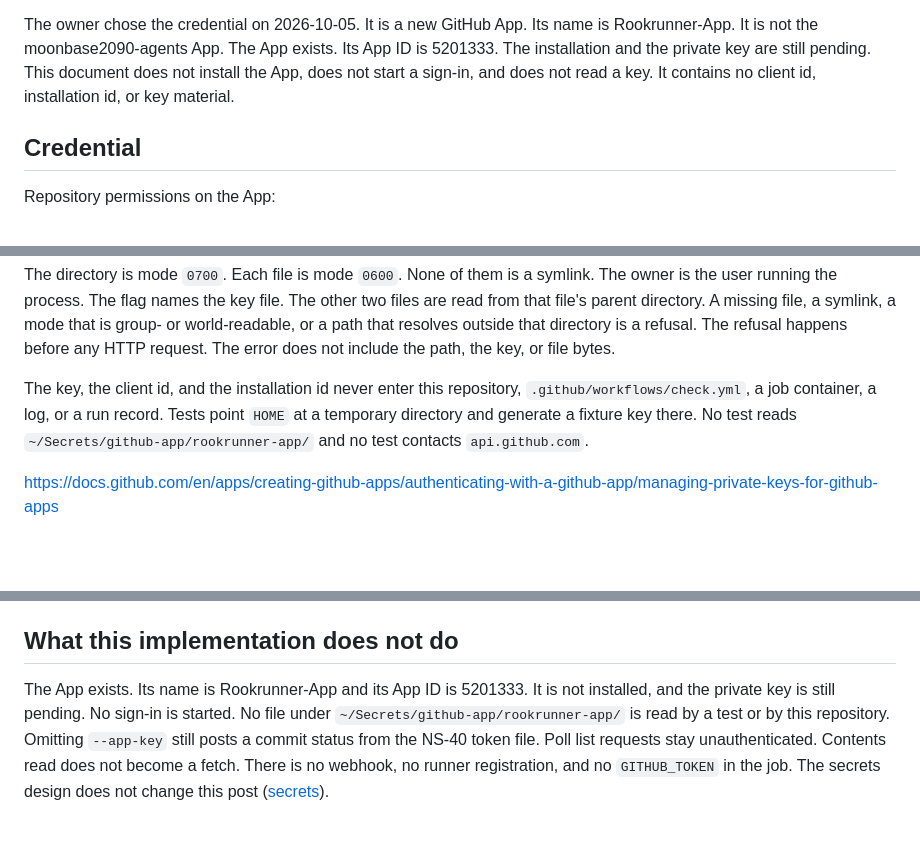
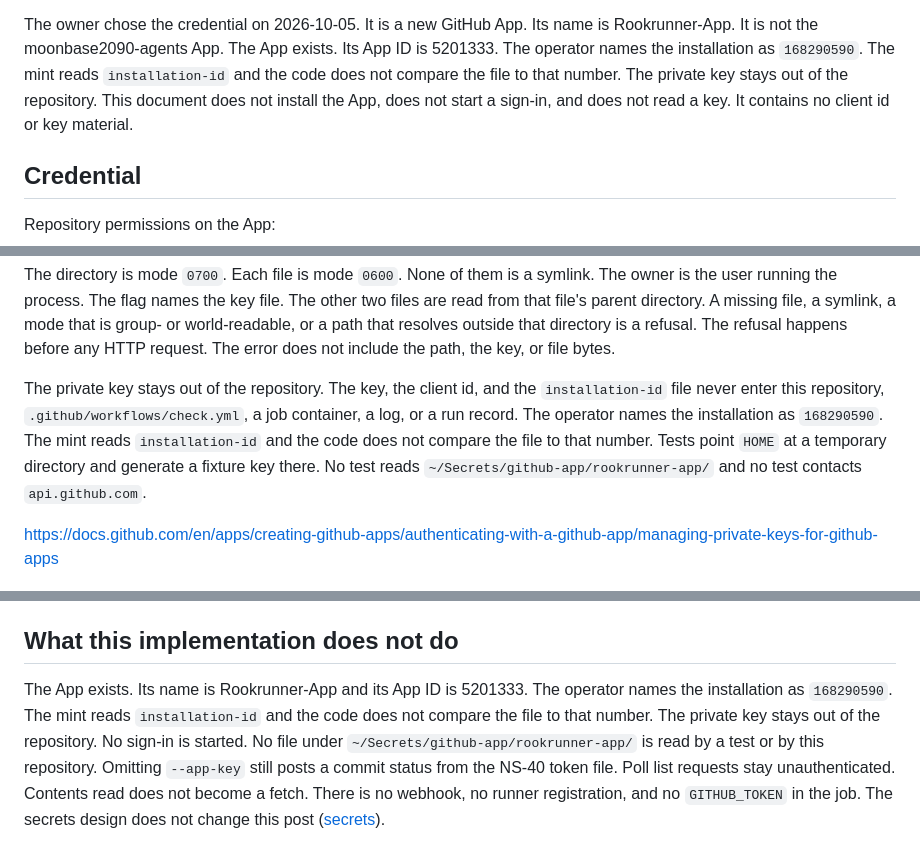
Before and after one commit to moonbase2090/rookrunner, a Markdown page: docs/design/check-runs.md, 3 parts joined by grey strips. Rendered like a GitHub page; blank space fills up the shorter version.

```diff
--- a/docs/design/check-runs.md
+++ b/docs/design/check-runs.md
@@ -14,10 +14,12 @@ on 2026-10-05.
 
 The owner chose the credential on 2026-10-05. It is a new GitHub App.
 Its name is Rookrunner-App. It is not the moonbase2090-agents App.
-The App exists. Its App ID is 5201333. The installation and the
-private key are still pending. This document does not install the
+The App exists. Its App ID is 5201333. The operator names the
+installation as `168290590`. The mint reads `installation-id` and
+the code does not compare the file to that number. The private key
+stays out of the repository. This document does not install the
 App, does not start a sign-in, and does not read a key. It contains
-no client id, installation id, or key material.
+no client id or key material.
 
 ## Credential
 
@@ -56,9 +58,12 @@ world-readable, or a path that resolves outside that directory is a
 refusal. The refusal happens before any HTTP request. The error does
 not include the path, the key, or file bytes.
 
-The key, the client id, and the installation id never enter this
-repository, `.github/workflows/check.yml`, a job container, a log, or
-a run record. Tests point `HOME` at a temporary directory and generate
+The private key stays out of the repository. The key, the client
+id, and the `installation-id` file never enter this repository,
+`.github/workflows/check.yml`, a job container, a log, or a run
+record. The operator names the installation as `168290590`. The
+mint reads `installation-id` and the code does not compare the file
+to that number. Tests point `HOME` at a temporary directory and generate
 a fixture key there. No test reads `~/Secrets/github-app/rookrunner-app/`
 and no test contacts `api.github.com`.
 
@@ -222,7 +227,9 @@ does not remove that warning.
 ## What this implementation does not do
 
 The App exists. Its name is Rookrunner-App and its App ID is
-5201333. It is not installed, and the private key is still pending.
+5201333. The operator names the installation as `168290590`. The
+mint reads `installation-id` and the code does not compare the file
+to that number. The private key stays out of the repository.
 No sign-in is started. No file under
 `~/Secrets/github-app/rookrunner-app/` is read by a test or by this
 repository. Omitting `--app-key` still posts a commit status from
```
Also changed, not shown: docs/design/secrets.md (+13 -8 lines).
